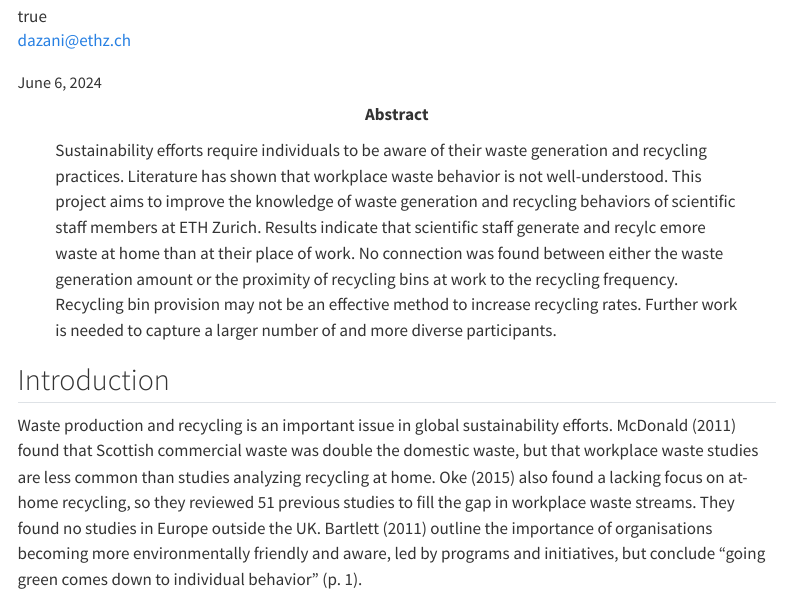
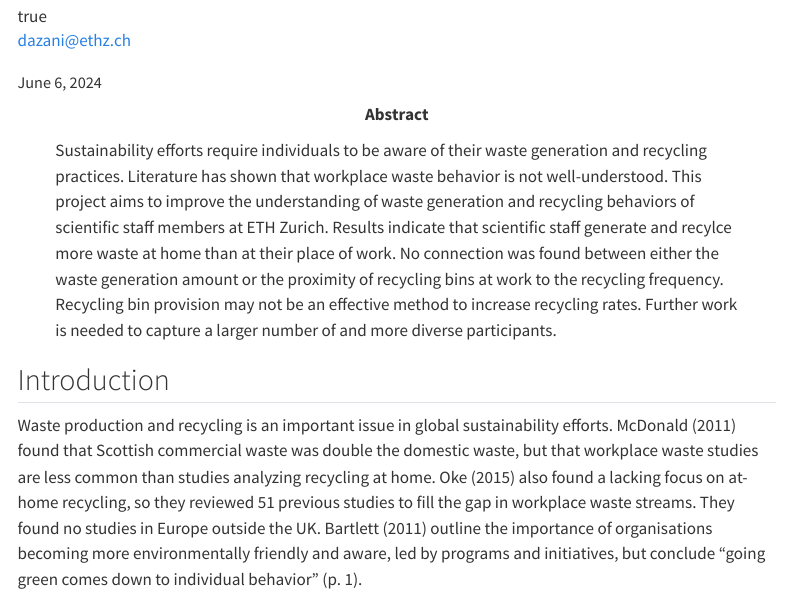
Before and after one commit to rbtl-fs24/project-Dazani5, a Quarto document (docs/index.qmd): the page in a window 1100 px wide, from 140 px down. Rendered offline with R 4.5, knitr and Pandoc in place of Quarto, with nearby package versions; some code elsewhere in the file could not run offline; menus at the side of the page are left out.

Commit message:
fixing grammar

```diff
--- a/docs/index.qmd
+++ b/docs/index.qmd
@@ -9,7 +9,7 @@ author:
         url: https://ethz.ch/de.html
 date: "June 6, 2024"
 abstract:
-  Sustainability efforts require individuals to be aware of their waste generation and recycling practices. Literature has shown that workplace waste behavior is not well-understood. This project aims to improve the knowledge of waste generation and recycling behaviors of scientific staff members at ETH Zurich. Results indicate that scientific staff generate and recylc emore waste at home than at their place of work. No connection was found between either the waste generation amount or the proximity of recycling bins at work to the recycling frequency. Recycling bin provision may not be an effective method to increase recycling rates. Further work is needed to capture a larger number of and more diverse participants.
+  Sustainability efforts require individuals to be aware of their waste generation and recycling practices. Literature has shown that workplace waste behavior is not well-understood. This project aims to improve the understanding of waste generation and recycling behaviors of scientific staff members at ETH Zurich. Results indicate that scientific staff generate and recylce more waste at home than at their place of work. No connection was found between either the waste generation amount or the proximity of recycling bins at work to the recycling frequency. Recycling bin provision may not be an effective method to increase recycling rates. Further work is needed to capture a larger number of and more diverse participants.
 license: "CC BY"
 format:
   html:
```
